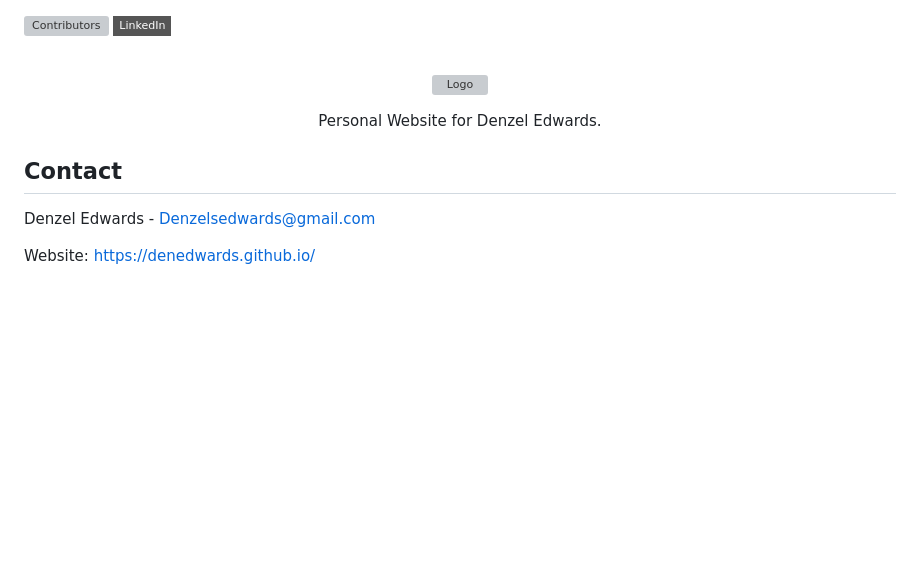
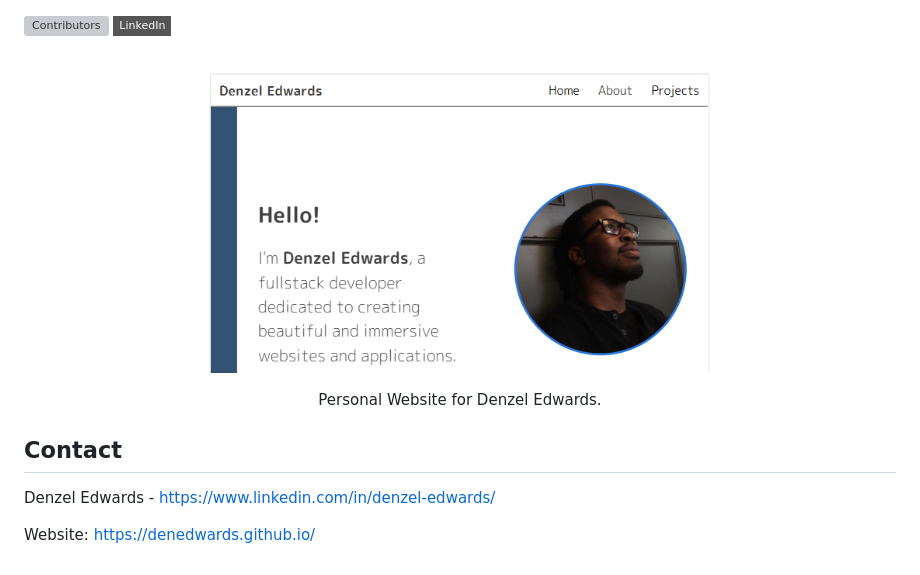
Before and after one commit to DenEdwards/denedwards.github.io, a Markdown page: README.md, the part around the change. Rendered like a GitHub page; pictures changed too: assets/images/ReadMePic.PNG; badges without logos; blank space fills up the shorter version; grey boxes are pictures that could not be loaded.

```diff
--- a/README.md
+++ b/README.md
@@ -5,7 +5,7 @@
 <br />
 <p align="center">
   <a href="https://github.com/DenEdwards/denedwards.github.io">
-    <img src="/static/assets/images/ReadMePic.PNG" alt="Logo" border-radius="7px" width="500" height="auto">
+    <img src="./assets/images/ReadMePic.PNG" alt="Logo" border-radius="7px" width="500" height="auto">
   </a>
 
   <p align="center">
@@ -17,7 +17,7 @@
 
 ## Contact
 
-Denzel Edwards - Denzelsedwards@gmail.com
+Denzel Edwards - https://www.linkedin.com/in/denzel-edwards/
 
 Website: [https://denedwards.github.io/](https://denedwards.github.io/)
 
```
Also changed, not shown: 4 other files.
